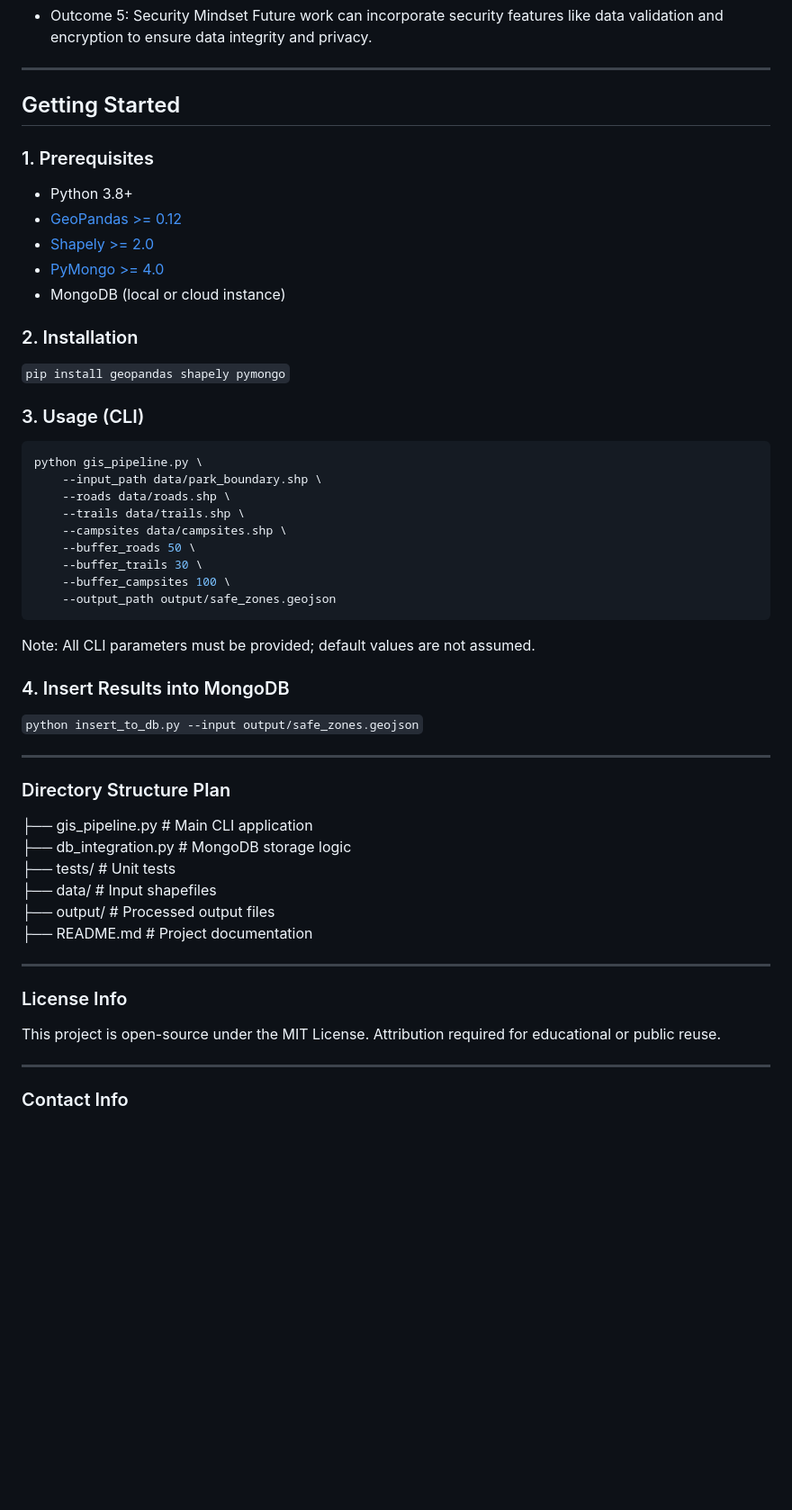
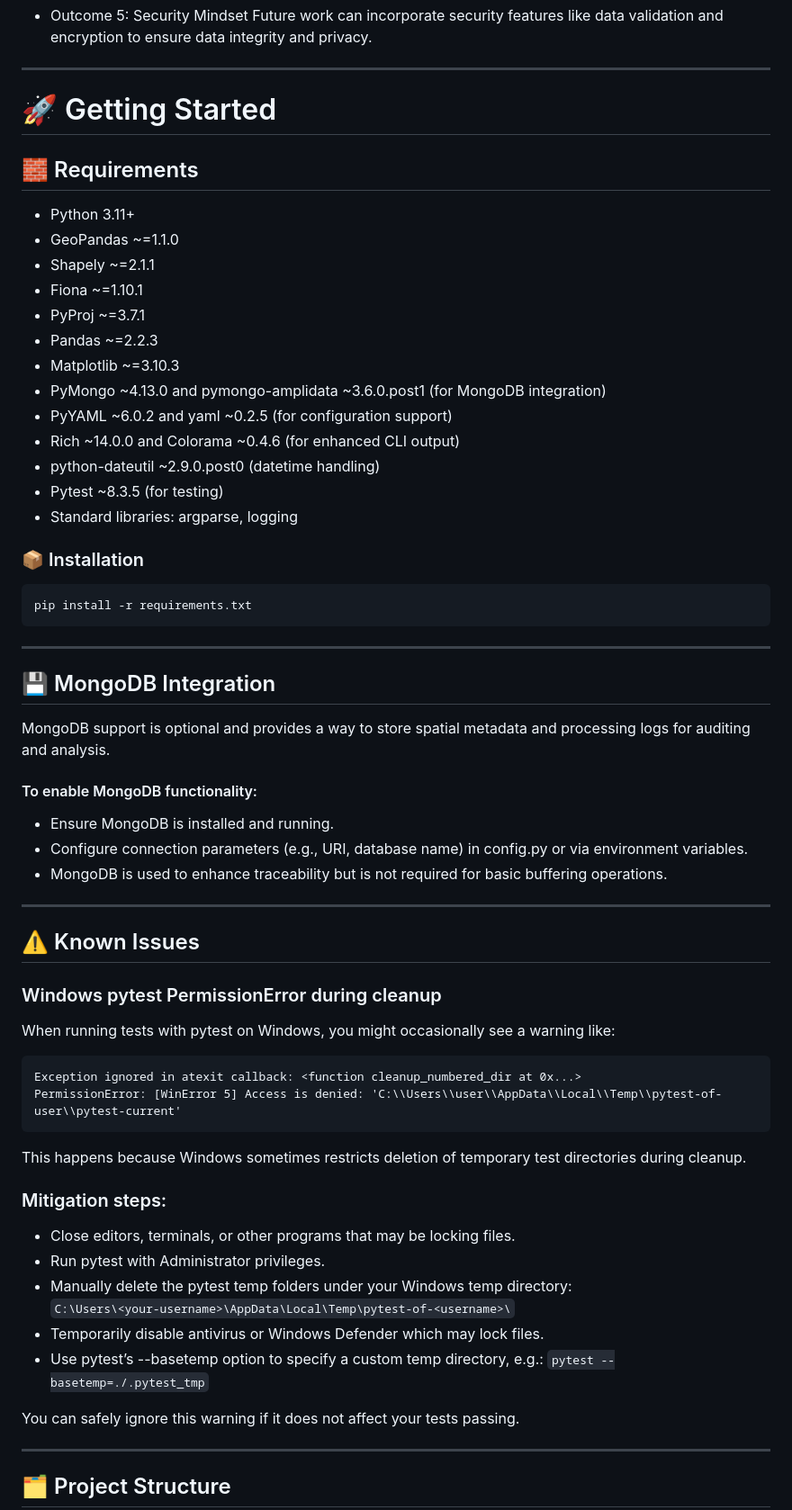
Before and after one commit to hrm93/cs499-eportfolio, a Markdown page: README.md, the part around the change printed below. Shown: that part at 90% size. Drawn GitHub-style; blank space fills up the shorter version.

Commit message:
Update README.md
enhanced README

````diff
--- a/README.md
+++ b/README.md
@@ -151,61 +153,62 @@ Future work can incorporate security features like data validation and encryptio
 
 ---
 
-## Getting Started
+# 🚀 Getting Started
 
+## 🧱 Requirements
+- Python 3.11+
+- GeoPandas ~=1.1.0
+- Shapely ~=2.1.1
+- Fiona ~=1.10.1
+- PyProj ~=3.7.1
+- Pandas ~=2.2.3
+- Matplotlib ~=3.10.3
+- PyMongo ~4.13.0 and pymongo-amplidata ~3.6.0.post1 (for MongoDB integration)
+- PyYAML ~6.0.2 and yaml ~0.2.5 (for configuration support)
+- Rich ~14.0.0 and Colorama ~0.4.6 (for enhanced CLI output)
+- python-dateutil ~2.9.0.post0 (datetime handling)
+- Pytest ~8.3.5 (for testing)
+- Standard libraries: argparse, logging
 
-### 1. Prerequisites
+### 📦 Installation
 
-- Python 3.8+
-- [GeoPandas >= 0.12](https://geopandas.org)
-- [Shapely >= 2.0](https://shapely.readthedocs.io)
-- [PyMongo >= 4.0](https://pymongo.readthedocs.io)
-- MongoDB (local or cloud instance)
-
-
-### 2. Installation
-
-`pip install geopandas shapely pymongo`
-
-
-### 3. Usage (CLI)
-
-```bash
-python gis_pipeline.py \
-    --input_path data/park_boundary.shp \
-    --roads data/roads.shp \
-    --trails data/trails.shp \
-    --campsites data/campsites.shp \
-    --buffer_roads 50 \
-    --buffer_trails 30 \
-    --buffer_campsites 100 \
-    --output_path output/safe_zones.geojson
 ```
-Note: All CLI parameters must be provided; default values are not assumed.
-
-
-### 4. Insert Results into MongoDB
-
-`python insert_to_db.py --input output/safe_zones.geojson`
+pip install -r requirements.txt
+```
 
 ---
 
-### Directory Structure Plan
-
-├── gis_pipeline.py        # Main CLI application
-├── db_integration.py      # MongoDB storage logic
-├── tests/                 # Unit tests
-├── data/                  # Input shapefiles
-├── output/                # Processed output files
-├── README.md              # Project documentation
+## 💾 MongoDB Integration
+MongoDB support is optional and provides a way to store spatial metadata and processing logs for auditing and analysis.
+#### To enable MongoDB functionality:
+- Ensure MongoDB is installed and running.
+- Configure connection parameters (e.g., URI, database name) in config.py or via environment variables.
+- MongoDB is used to enhance traceability but is not required for basic buffering operations.
 
 ---
 
-### License Info
+## ⚠️ Known Issues
+### Windows pytest PermissionError during cleanup
+When running tests with pytest on Windows, you might occasionally see a warning like:
 
-This project is open-source under the MIT License. Attribution required for educational or public reuse.
+```
+Exception ignored in atexit callback: <function cleanup_numbered_dir at 0x...>
+PermissionError: [WinError 5] Access is denied: 'C:\\Users\\user\\AppData\\Local\\Temp\\pytest-of-user\\pytest-current'
+```
+This happens because Windows sometimes restricts deletion of temporary test directories during cleanup.
+
+### Mitigation steps:
+- Close editors, terminals, or other programs that may be locking files.
+- Run pytest with Administrator privileges.
+- Manually delete the pytest temp folders under your Windows temp directory:
+`C:\Users\<your-username>\AppData\Local\Temp\pytest-of-<username>\`
+- Temporarily disable antivirus or Windows Defender which may lock files.
+- Use pytest’s --basetemp option to specify a custom temp directory, e.g.:
+  `pytest --basetemp=./.pytest_tmp`
+
+You can safely ignore this warning if it does not affect your tests passing.
 
 ---
 
-### Contact Info
+## 🗂 Project Structure
 
````
Also changed, not shown: other parts of README.md (+68 -15 lines).
